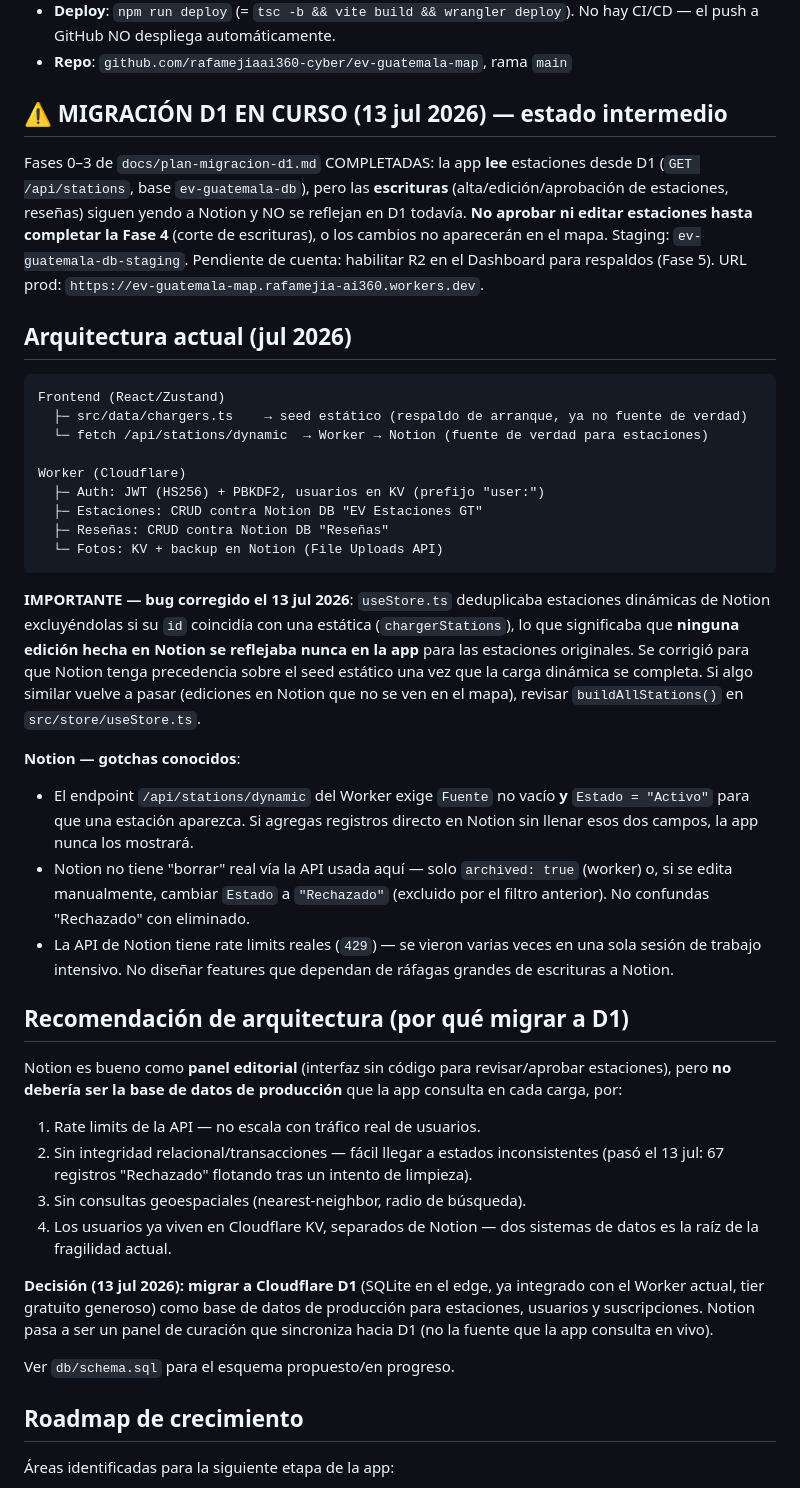
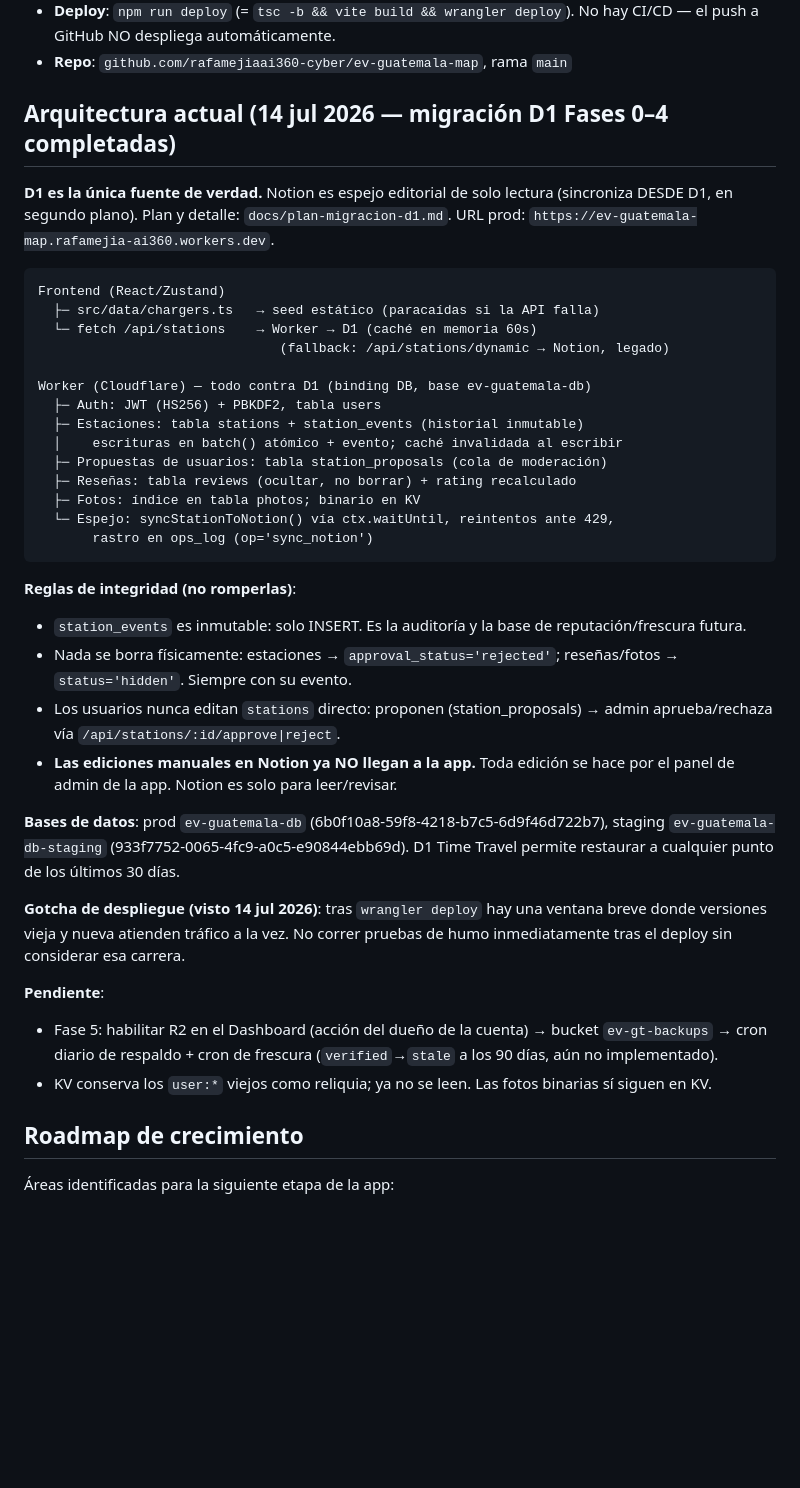
Before and after one commit to rafamejiaai360-cyber/ev-guatemala-map, a Markdown page: CLAUDE.md, the part around the change. Drawn GitHub-style; blank space fills up the shorter version.

Commit message:
Actualizar CLAUDE.md: arquitectura final post-Fase 4 (D1 fuente única)
Co-Authored-By: Claude Fable 5 <noreply@anthropic.com>

````diff
--- a/CLAUDE.md
+++ b/CLAUDE.md
@@ -10,50 +10,54 @@ Mapa de estaciones de carga para vehículos eléctricos en Guatemala. Frontend R
 - **Deploy**: `npm run deploy` (= `tsc -b && vite build && wrangler deploy`). No hay CI/CD — el push a GitHub NO despliega automáticamente.
 - **Repo**: `github.com/rafamejiaai360-cyber/ev-guatemala-map`, rama `main`
 
-## ⚠️ MIGRACIÓN D1 EN CURSO (13 jul 2026) — estado intermedio
+## Arquitectura actual (14 jul 2026 — migración D1 Fases 0–4 completadas)
 
-Fases 0–3 de `docs/plan-migracion-d1.md` COMPLETADAS: la app **lee** estaciones
-desde D1 (`GET /api/stations`, base `ev-guatemala-db`), pero las **escrituras**
-(alta/edición/aprobación de estaciones, reseñas) siguen yendo a Notion y NO se
-reflejan en D1 todavía. **No aprobar ni editar estaciones hasta completar la
-Fase 4** (corte de escrituras), o los cambios no aparecerán en el mapa.
-Staging: `ev-guatemala-db-staging`. Pendiente de cuenta: habilitar R2 en el
-Dashboard para respaldos (Fase 5). URL prod:
+**D1 es la única fuente de verdad.** Notion es espejo editorial de solo
+lectura (sincroniza DESDE D1, en segundo plano). Plan y detalle:
+`docs/plan-migracion-d1.md`. URL prod:
 `https://ev-guatemala-map.rafamejia-ai360.workers.dev`.
-
-## Arquitectura actual (jul 2026)
 
 ```
 Frontend (React/Zustand)
-  ├─ src/data/chargers.ts    → seed estático (respaldo de arranque, ya no fuente de verdad)
-  └─ fetch /api/stations/dynamic  → Worker → Notion (fuente de verdad para estaciones)
+  ├─ src/data/chargers.ts   → seed estático (paracaídas si la API falla)
+  └─ fetch /api/stations    → Worker → D1 (caché en memoria 60s)
+                               (fallback: /api/stations/dynamic → Notion, legado)
 
-Worker (Cloudflare)
-  ├─ Auth: JWT (HS256) + PBKDF2, usuarios en KV (prefijo "user:")
-  ├─ Estaciones: CRUD contra Notion DB "EV Estaciones GT"
-  ├─ Reseñas: CRUD contra Notion DB "Reseñas"
-  └─ Fotos: KV + backup en Notion (File Uploads API)
+Worker (Cloudflare) — todo contra D1 (binding DB, base ev-guatemala-db)
+  ├─ Auth: JWT (HS256) + PBKDF2, tabla users
+  ├─ Estaciones: tabla stations + station_events (historial inmutable)
+  │    escrituras en batch() atómico + evento; caché invalidada al escribir
+  ├─ Propuestas de usuarios: tabla station_proposals (cola de moderación)
+  ├─ Reseñas: tabla reviews (ocultar, no borrar) + rating recalculado
+  ├─ Fotos: índice en tabla photos; binario en KV
+  └─ Espejo: syncStationToNotion() vía ctx.waitUntil, reintentos ante 429,
+       rastro en ops_log (op='sync_notion')
 ```
 
-**IMPORTANTE — bug corregido el 13 jul 2026**: `useStore.ts` deduplicaba estaciones dinámicas de Notion excluyéndolas si su `id` coincidía con una estática (`chargerStations`), lo que significaba que **ninguna edición hecha en Notion se reflejaba nunca en la app** para las estaciones originales. Se corrigió para que Notion tenga precedencia sobre el seed estático una vez que la carga dinámica se completa. Si algo similar vuelve a pasar (ediciones en Notion que no se ven en el mapa), revisar `buildAllStations()` en `src/store/useStore.ts`.
+**Reglas de integridad (no romperlas)**:
+- `station_events` es inmutable: solo INSERT. Es la auditoría y la base de
+  reputación/frescura futura.
+- Nada se borra físicamente: estaciones → `approval_status='rejected'`;
+  reseñas/fotos → `status='hidden'`. Siempre con su evento.
+- Los usuarios nunca editan `stations` directo: proponen (station_proposals)
+  → admin aprueba/rechaza vía `/api/stations/:id/approve|reject`.
+- **Las ediciones manuales en Notion ya NO llegan a la app.** Toda edición se
+  hace por el panel de admin de la app. Notion es solo para leer/revisar.
 
-**Notion — gotchas conocidos**:
-- El endpoint `/api/stations/dynamic` del Worker exige `Fuente` no vacío **y** `Estado = "Activo"` para que una estación aparezca. Si agregas registros directo en Notion sin llenar esos dos campos, la app nunca los mostrará.
-- Notion no tiene "borrar" real vía la API usada aquí — solo `archived: true` (worker) o, si se edita manualmente, cambiar `Estado` a `"Rechazado"` (excluido por el filtro anterior). No confundas "Rechazado" con eliminado.
-- La API de Notion tiene rate limits reales (`429`) — se vieron varias veces en una sola sesión de trabajo intensivo. No diseñar features que dependan de ráfagas grandes de escrituras a Notion.
+**Bases de datos**: prod `ev-guatemala-db` (6b0f10a8-59f8-4218-b7c5-6d9f46d722b7),
+staging `ev-guatemala-db-staging` (933f7752-0065-4fc9-a0c5-e90844ebb69d).
+D1 Time Travel permite restaurar a cualquier punto de los últimos 30 días.
 
-## Recomendación de arquitectura (por qué migrar a D1)
+**Gotcha de despliegue (visto 14 jul 2026)**: tras `wrangler deploy` hay una
+ventana breve donde versiones vieja y nueva atienden tráfico a la vez. No
+correr pruebas de humo inmediatamente tras el deploy sin considerar esa carrera.
 
-Notion es bueno como **panel editorial** (interfaz sin código para revisar/aprobar estaciones), pero **no debería ser la base de datos de producción** que la app consulta en cada carga, por:
-
-1. Rate limits de la API — no escala con tráfico real de usuarios.
-2. Sin integridad relacional/transacciones — fácil llegar a estados inconsistentes (pasó el 13 jul: 67 registros "Rechazado" flotando tras un intento de limpieza).
-3. Sin consultas geoespaciales (nearest-neighbor, radio de búsqueda).
-4. Los usuarios ya viven en Cloudflare KV, separados de Notion — dos sistemas de datos es la raíz de la fragilidad actual.
-
-**Decisión (13 jul 2026): migrar a Cloudflare D1** (SQLite en el edge, ya integrado con el Worker actual, tier gratuito generoso) como base de datos de producción para estaciones, usuarios y suscripciones. Notion pasa a ser un panel de curación que sincroniza hacia D1 (no la fuente que la app consulta en vivo).
-
-Ver `db/schema.sql` para el esquema propuesto/en progreso.
+**Pendiente**:
+- Fase 5: habilitar R2 en el Dashboard (acción del dueño de la cuenta) →
+  bucket `ev-gt-backups` → cron diario de respaldo + cron de frescura
+  (`verified`→`stale` a los 90 días, aún no implementado).
+- KV conserva los `user:*` viejos como reliquia; ya no se leen. Las fotos
+  binarias sí siguen en KV.
 
 ## Roadmap de crecimiento
 
````
